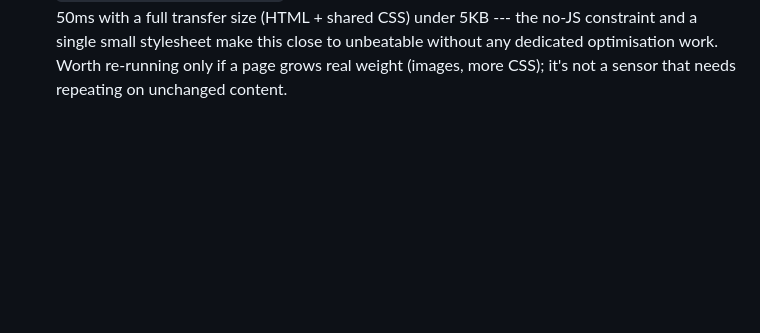
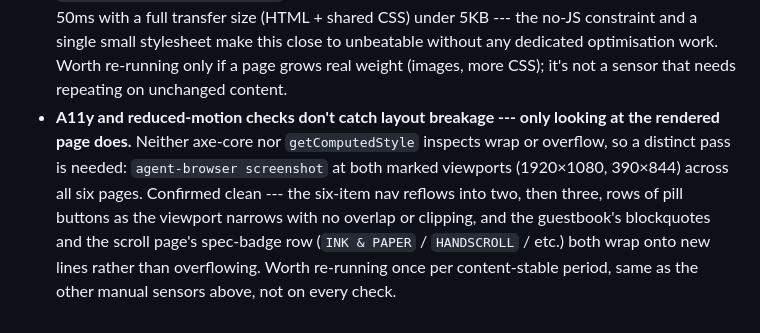
Before and after one commit to comp4020-agentic-coding-studio/comp4020-riff1-dachi-3, a Markdown page: CLAUDE.md, the part around the change. GitHub-like rendering; blank space fills up the shorter version.

Commit message:
CLAUDE.md: capture the viewport/screenshot lesson a11y and motion checks miss

```diff
--- a/CLAUDE.md
+++ b/CLAUDE.md
@@ -200,3 +200,14 @@ says about the developer you're becoming.
   optimisation work. Worth re-running only if a page grows real weight
   (images, more CSS); it's not a sensor that needs repeating on unchanged
   content.
+- **A11y and reduced-motion checks don't catch layout breakage --- only
+  looking at the rendered page does.** Neither axe-core nor
+  `getComputedStyle` inspects wrap or overflow, so a distinct pass is
+  needed: `agent-browser screenshot` at both marked viewports (1920×1080,
+  390×844) across all six pages. Confirmed clean --- the six-item nav
+  reflows into two, then three, rows of pill buttons as the viewport
+  narrows with no overlap or clipping, and the guestbook's blockquotes and
+  the scroll page's spec-badge row (`INK & PAPER` / `HANDSCROLL` / etc.)
+  both wrap onto new lines rather than overflowing. Worth re-running once
+  per content-stable period, same as the other manual sensors above, not
+  on every check.
```
